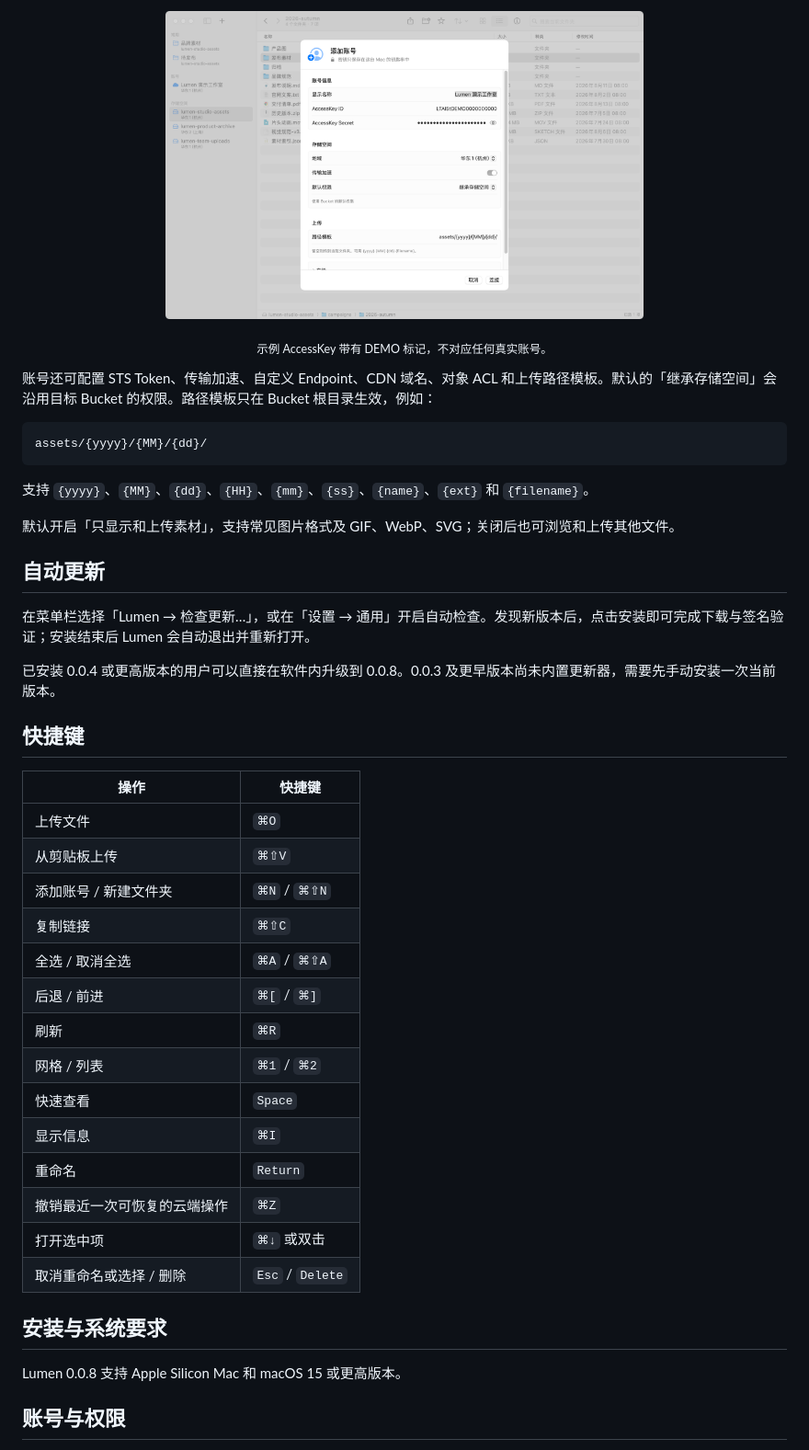
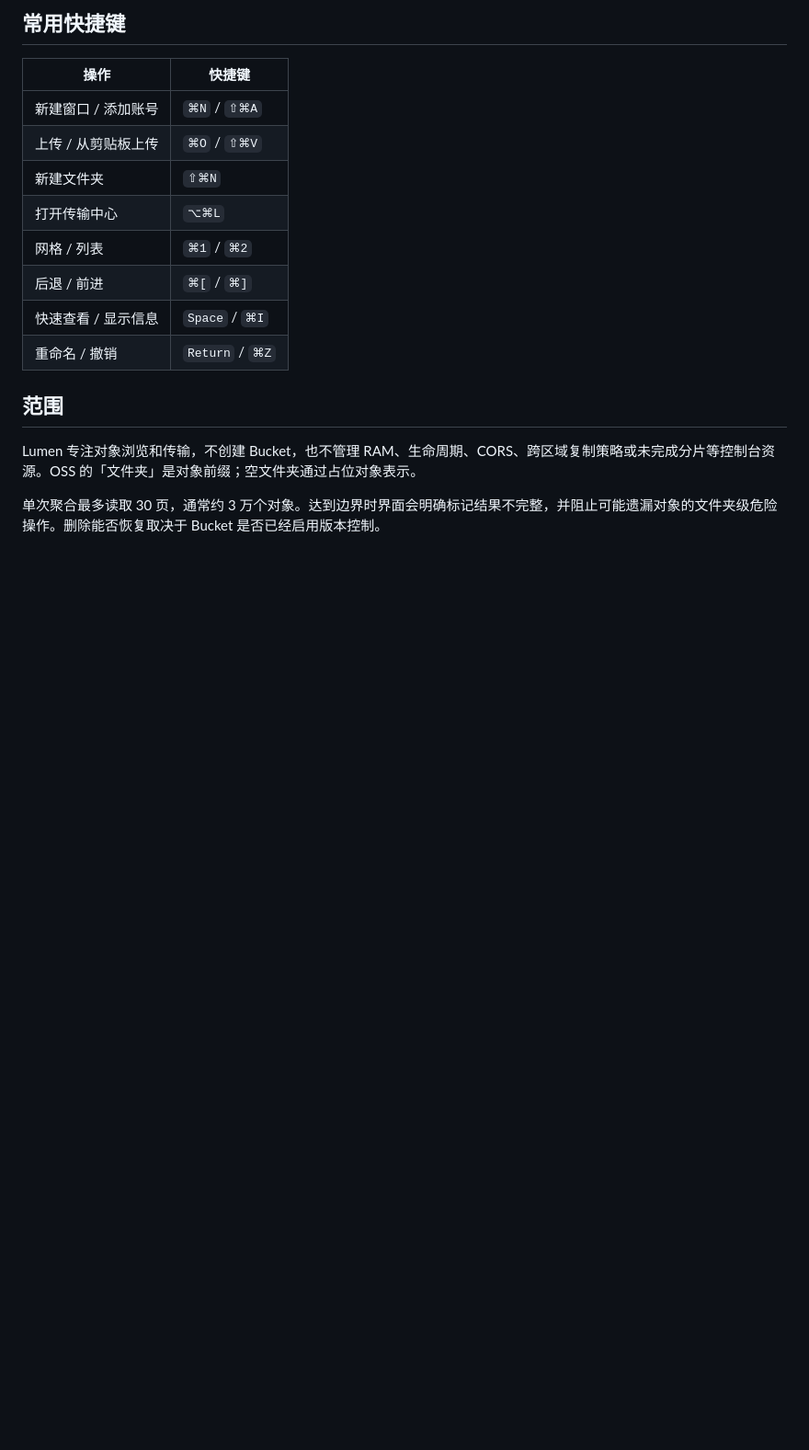
Before and after one commit to ihopefulChina/Lumen, a Markdown page: README.md, the part around one of its changes. Shown at 92% size. GitHub-like rendering; pictures changed too: docs/account.png; blank space fills up the shorter version.

````diff
--- a/README.md
+++ b/README.md
@@ -80,47 +82,19 @@ Lumen 把账号、Bucket、文件和对象信息放进一个原生 macOS 窗口
-<p align="center">
-  <img src="docs/account.png" alt="在 Lumen 中添加 OSS 账号" width="520">
-</p>
-
-<p align="center"><sub>示例 AccessKey 带有 DEMO 标记，不对应任何真实账号。</sub></p>
-
-账号还可配置 STS Token、传输加速、自定义 Endpoint、CDN 域名、对象 ACL 和上传路径模板。默认的「继承存储空间」会沿用目标 Bucket 的权限。路径模板只在 Bucket 根目录生效，例如：
-
-```text
-assets/{yyyy}/{MM}/{dd}/
-```
-
-支持 `{yyyy}`、`{MM}`、`{dd}`、`{HH}`、`{mm}`、`{ss}`、`{name}`、`{ext}` 和 `{filename}`。
-
-默认开启「只显示和上传素材」，支持常见图片格式及 GIF、WebP、SVG；关闭后也可浏览和上传其他文件。
-
-## 自动更新
-
-在菜单栏选择「Lumen → 检查更新…」，或在「设置 → 通用」开启自动检查。发现新版本后，点击安装即可完成下载与签名验证；安装结束后 Lumen 会自动退出并重新打开。
-
-已安装 0.0.4 或更高版本的用户可以直接在软件内升级到 0.0.8。0.0.3 及更早版本尚未内置更新器，需要先手动安装一次当前版本。
-
-## 快捷键
+## 常用快捷键
 
 | 操作 | 快捷键 |
 | --- | --- |
-| 上传文件 | `⌘O` |
-| 从剪贴板上传 | `⌘⇧V` |
-| 添加账号 / 新建文件夹 | `⌘N` / `⌘⇧N` |
-| 复制链接 | `⌘⇧C` |
-| 全选 / 取消全选 | `⌘A` / `⌘⇧A` |
+| 新建窗口 / 添加账号 | `⌘N` / `⇧⌘A` |
+| 上传 / 从剪贴板上传 | `⌘O` / `⇧⌘V` |
+| 新建文件夹 | `⇧⌘N` |
+| 打开传输中心 | `⌥⌘L` |
+| 网格 / 列表 | `⌘1` / `⌘2` |
 | 后退 / 前进 | `⌘[` / `⌘]` |
-| 刷新 | `⌘R` |
-| 网格 / 列表 | `⌘1` / `⌘2` |
-| 快速查看 | `Space` |
-| 显示信息 | `⌘I` |
-| 重命名 | `Return` |
-| 撤销最近一次可恢复的云端操作 | `⌘Z` |
-| 打开选中项 | `⌘↓` 或双击 |
-| 取消重命名或选择 / 删除 | `Esc` / `Delete` |
+| 快速查看 / 显示信息 | `Space` / `⌘I` |
+| 重命名 / 撤销 | `Return` / `⌘Z` |
 
-## 安装与系统要求
+## 范围
 
-Lumen 0.0.8 支持 Apple Silicon Mac 和 macOS 15 或更高版本。
+Lumen 专注对象浏览和传输，不创建 Bucket，也不管理 RAM、生命周期、CORS、跨区域复制策略或未完成分片等控制台资源。OSS 的「文件夹」是对象前缀；空文件夹通过占位对象表示。
 
-## 账号与权限
+单次聚合最多读取 30 页，通常约 3 万个对象。达到边界时界面会明确标记结果不完整，并阻止可能遗漏对象的文件夹级危险操作。删除能否恢复取决于 Bucket 是否已经启用版本控制。
 
````
Also changed, not shown: other parts of README.md (+64 -78 lines), docs/releases/v0.0.9.md (added, +41 -0 lines), docs/browser.png, website/assets/account.png, website/assets/browser.png, 12 other files.
